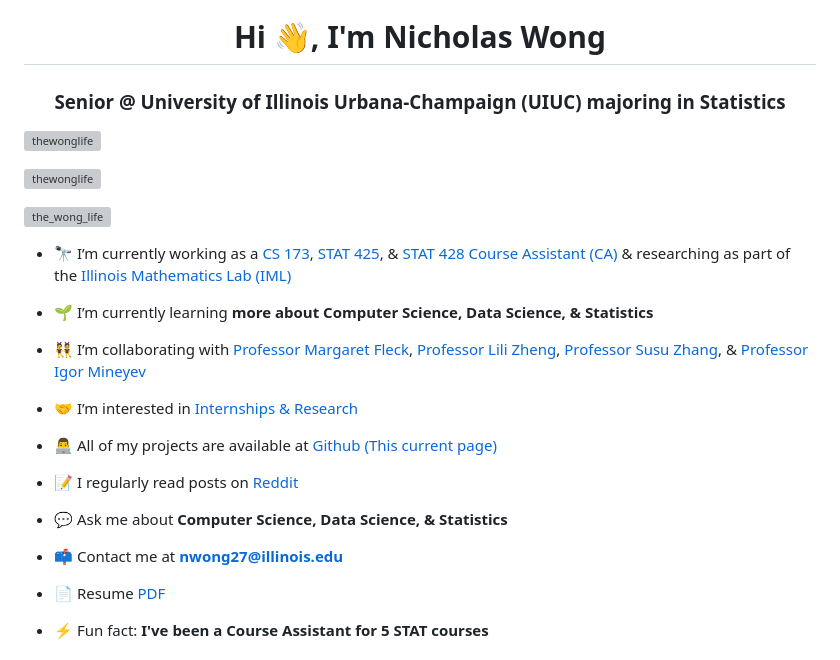
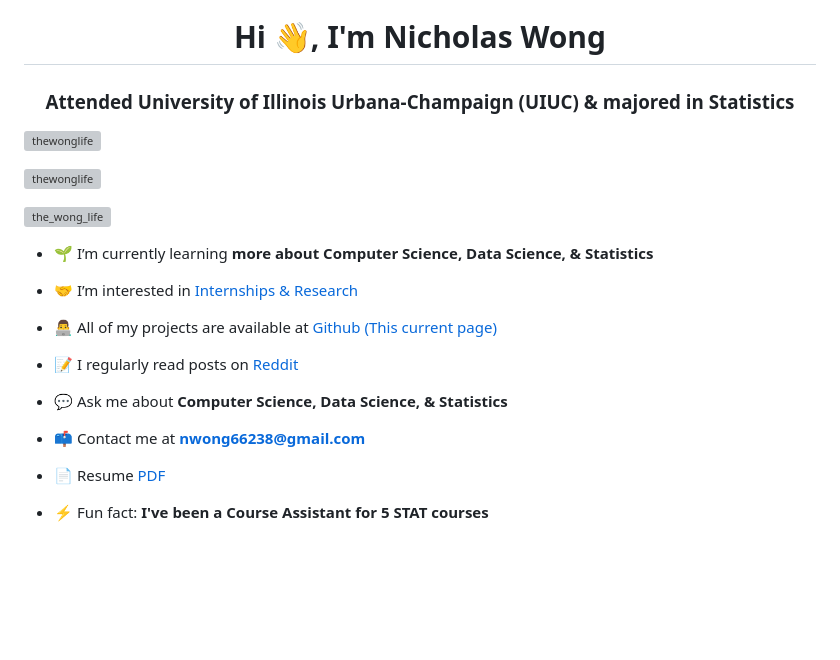
Before and after one commit to TheWongLife/TheWongLife.github.io, a Markdown page: README.md, the part around the change. Rendered like a GitHub page; blank space fills up the shorter version; grey boxes are pictures that could not be loaded.

```diff
--- a/README.md
+++ b/README.md
@@ -1,15 +1,11 @@
 <p align="left"> <img src="images/Nicholas_Wong_LinkedIn_Banner.png" alt="thewonglife" /> </p>
 <h1 align="center">Hi 👋, I'm Nicholas Wong</h1>
-<h3 align="center">Senior @ University of Illinois Urbana-Champaign (UIUC) majoring in Statistics</h3>
+<h3 align="center">Attended University of Illinois Urbana-Champaign (UIUC) & majored in Statistics</h3>
 <p align="left"> <img src="https://komarev.com/ghpvc/?username=thewonglife&label=Profile%20views&color=0e75b6&style=flat" alt="thewonglife" /> </p>
 <p align="left"> <a href="https://github.com/ryo-ma/github-profile-trophy"><img src="https://github-profile-trophy.vercel.app/?username=thewonglife" alt="thewonglife" /></a> </p>
 <p align="left"> <a href="https://x.com/the_wong_life" target="blank"><img src="https://img.shields.io/twitter/follow/the_wong_life?logo=twitter&style=for-the-badge" alt="the_wong_life" /></a> </p>
 
-- 🔭 I’m currently working as a [CS 173](https://courses.grainger.illinois.edu/cs173/sp2025/), [STAT 425](https://publish.illinois.edu/liangf/teaching/stat-425/), & [STAT 428](https://sites.google.com/view/susuzhang/teaching/stat-428) [Course Assistant (CA)](https://stat.illinois.edu/resources/student-resources/statistics-course-assistant-application) & researching as part of the [Illinois Mathematics Lab (IML)](https://iml.math.illinois.edu/)
-
 - 🌱 I’m currently learning **more about Computer Science, Data Science, & Statistics**
-
-- 👯 I’m collaborating with [Professor Margaret Fleck](https://mfleck.cs.illinois.edu/), [Professor Lili Zheng](https://lili-zheng-stat.github.io/), [Professor Susu Zhang](https://sites.google.com/view/susuzhang/), & [Professor Igor Mineyev](https://mineyev.web.illinois.edu/)
 
 - 🤝 I’m interested in [Internships & Research](https://researchpark.illinois.edu/work-here/careers)
 
@@ -19,7 +15,7 @@
 
 - 💬 Ask me about **Computer Science, Data Science, & Statistics**
 
-- 📫 Contact me at **nwong27@illinois.edu**
+- 📫 Contact me at **nwong66238@gmail.com**
 
 - 📄 Resume [PDF](https://thewonglife.is-a.dev/html/resume)
 
```
